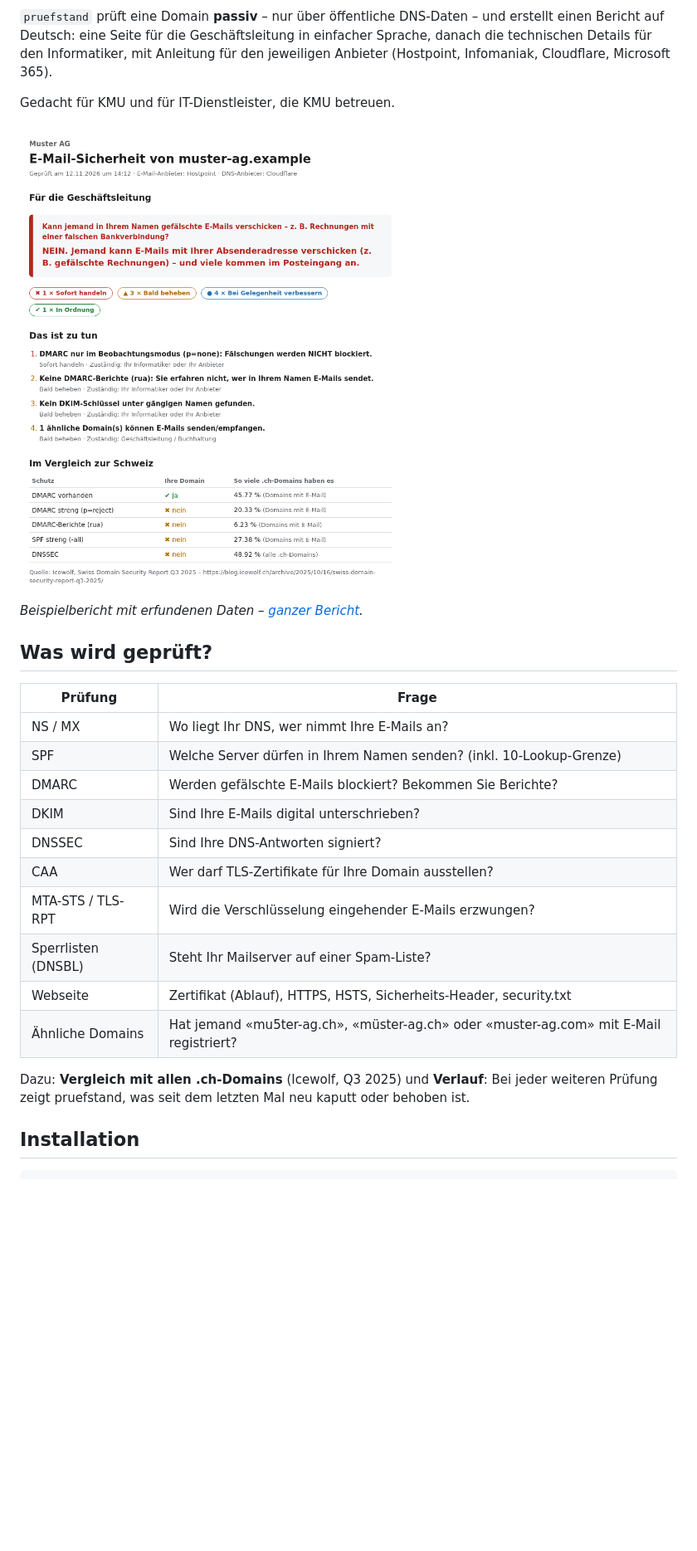
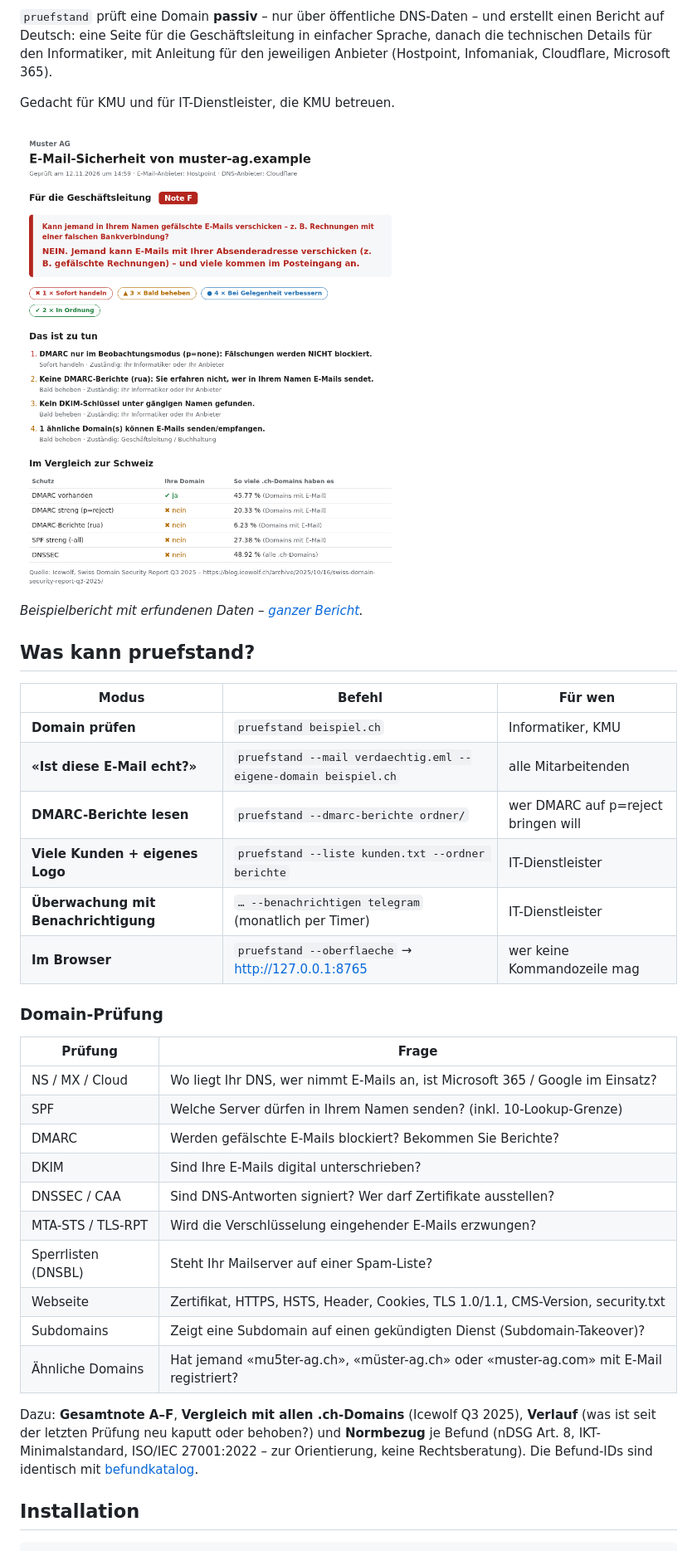
Before and after one commit to chilaba8/pruefstand, a Markdown page: README.md, the part around one of its changes. Shown at 83% size. Rendered like a GitHub page; pictures changed too: beispiel/muster-ag-seite1.png; blank space fills up the shorter version.

Commit message:
pruefstand 1.2.0: README (alle Modi), Beispielbericht mit Note

```diff
--- a/README.md
+++ b/README.md
@@ -13,23 +13,36 @@ Gedacht für KMU und für IT-Dienstleister, die KMU betreuen.
 
 *Beispielbericht mit erfundenen Daten – [ganzer Bericht](beispiel/muster-ag.html).*
 
-## Was wird geprüft?
+## Was kann pruefstand?
+
+| Modus | Befehl | Für wen |
+|---|---|---|
+| **Domain prüfen** | `pruefstand beispiel.ch` | Informatiker, KMU |
+| **«Ist diese E-Mail echt?»** | `pruefstand --mail verdaechtig.eml --eigene-domain beispiel.ch` | alle Mitarbeitenden |
+| **DMARC-Berichte lesen** | `pruefstand --dmarc-berichte ordner/` | wer DMARC auf p=reject bringen will |
+| **Viele Kunden + eigenes Logo** | `pruefstand --liste kunden.txt --ordner berichte` | IT-Dienstleister |
+| **Überwachung mit Benachrichtigung** | `… --benachrichtigen telegram` (monatlich per Timer) | IT-Dienstleister |
+| **Im Browser** | `pruefstand --oberflaeche` → http://127.0.0.1:8765 | wer keine Kommandozeile mag |
+
+### Domain-Prüfung
 
 | Prüfung | Frage |
 |---|---|
-| NS / MX | Wo liegt Ihr DNS, wer nimmt Ihre E-Mails an? |
+| NS / MX / Cloud | Wo liegt Ihr DNS, wer nimmt E-Mails an, ist Microsoft 365 / Google im Einsatz? |
 | SPF | Welche Server dürfen in Ihrem Namen senden? (inkl. 10-Lookup-Grenze) |
 | DMARC | Werden gefälschte E-Mails blockiert? Bekommen Sie Berichte? |
 | DKIM | Sind Ihre E-Mails digital unterschrieben? |
-| DNSSEC | Sind Ihre DNS-Antworten signiert? |
-| CAA | Wer darf TLS-Zertifikate für Ihre Domain ausstellen? |
+| DNSSEC / CAA | Sind DNS-Antworten signiert? Wer darf Zertifikate ausstellen? |
 | MTA-STS / TLS-RPT | Wird die Verschlüsselung eingehender E-Mails erzwungen? |
 | Sperrlisten (DNSBL) | Steht Ihr Mailserver auf einer Spam-Liste? |
-| Webseite | Zertifikat (Ablauf), HTTPS, HSTS, Sicherheits-Header, security.txt |
+| Webseite | Zertifikat, HTTPS, HSTS, Header, Cookies, TLS 1.0/1.1, CMS-Version, security.txt |
+| Subdomains | Zeigt eine Subdomain auf einen gekündigten Dienst (Subdomain-Takeover)? |
 | Ähnliche Domains | Hat jemand «mu5ter-ag.ch», «müster-ag.ch» oder «muster-ag.com» mit E-Mail registriert? |
 
-Dazu: **Vergleich mit allen .ch-Domains** (Icewolf, Q3 2025) und **Verlauf**: Bei jeder
-weiteren Prüfung zeigt pruefstand, was seit dem letzten Mal neu kaputt oder behoben ist.
+Dazu: **Gesamtnote A–F**, **Vergleich mit allen .ch-Domains** (Icewolf Q3 2025), **Verlauf**
+(was ist seit der letzten Prüfung neu kaputt oder behoben?) und **Normbezug** je Befund
+(nDSG Art. 8, IKT-Minimalstandard, ISO/IEC 27001:2022 – zur Orientierung, keine Rechtsberatung).
+Die Befund-IDs sind identisch mit [befundkatalog](https://github.com/chilaba8/befundkatalog).
 
 ## Installation
 
```
Also changed, not shown: other parts of README.md (+33 -9 lines), 3 other files.
